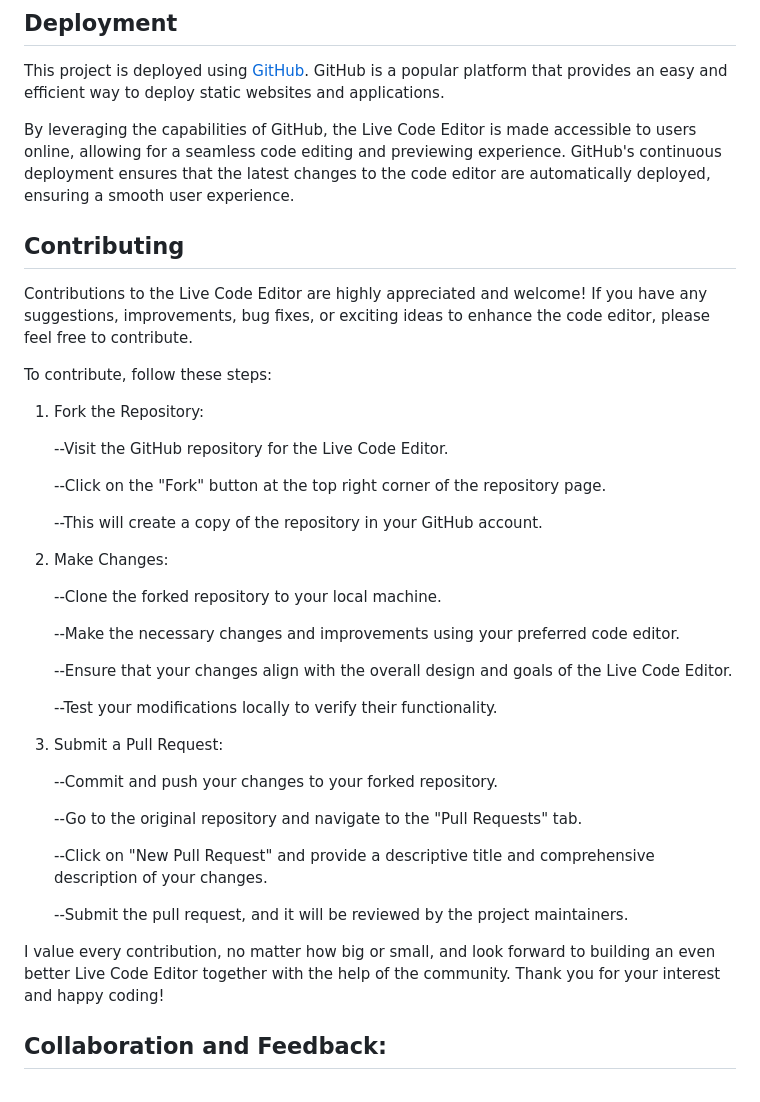
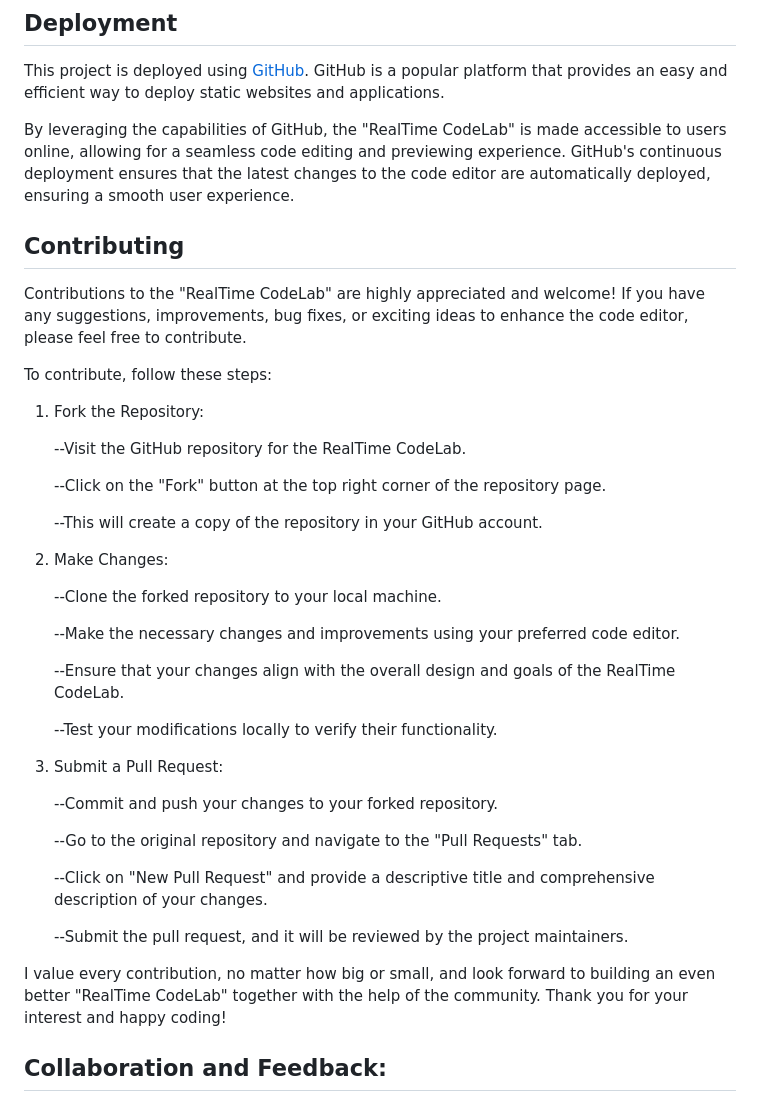
Before and after one commit to tikaram1912/RealTime-CodeLab, a Markdown page: README.md, the part around the change. GitHub-like rendering.

```diff
--- a/README.md
+++ b/README.md
@@ -88,19 +88,19 @@ Feel free to customize the description and add more details specific to your pro
 
 This project is deployed using [GitHub](https://www.github.com/). GitHub is a popular platform that provides an easy and efficient way to deploy static websites and applications.
 
-By leveraging the capabilities of GitHub, the Live Code Editor is made accessible to users online, allowing for a seamless code editing and previewing experience. GitHub's continuous deployment ensures that the latest changes to the code editor are automatically deployed, ensuring a smooth user experience.
+By leveraging the capabilities of GitHub, the "RealTime CodeLab" is made accessible to users online, allowing for a seamless code editing and previewing experience. GitHub's continuous deployment ensures that the latest changes to the code editor are automatically deployed, ensuring a smooth user experience.
 
 
 ## Contributing
 
-Contributions to the Live Code Editor are highly appreciated and welcome! If you have any suggestions, improvements, bug fixes, or exciting ideas to enhance the code editor, please feel free to contribute.
+Contributions to the "RealTime CodeLab" are highly appreciated and welcome! If you have any suggestions, improvements, bug fixes, or exciting ideas to enhance the code editor, please feel free to contribute.
 
 To contribute, follow these steps:
 
 1. Fork the Repository:
 
 
-    --Visit the GitHub repository for the Live Code Editor.
+    --Visit the GitHub repository for the RealTime CodeLab.
 
     --Click on the "Fork" button at the top right corner of the repository page.
 
@@ -113,7 +113,7 @@ To contribute, follow these steps:
 
     --Make the necessary changes and improvements using your preferred code editor.
 
-    --Ensure that your changes align with the overall design and goals of the Live Code Editor.
+    --Ensure that your changes align with the overall design and goals of the RealTime CodeLab.
 
     --Test your modifications locally to verify their functionality.
 
@@ -128,7 +128,7 @@ To contribute, follow these steps:
 
     --Submit the pull request, and it will be reviewed by the project maintainers.
 
-I value every contribution, no matter how big or small, and look forward to building an even better Live Code Editor together with the help of the community. Thank you for your interest and happy coding!
+I value every contribution, no matter how big or small, and look forward to building an even better "RealTime CodeLab" together with the help of the community. Thank you for your interest and happy coding!
 
 ## Collaboration and Feedback:
 
```
